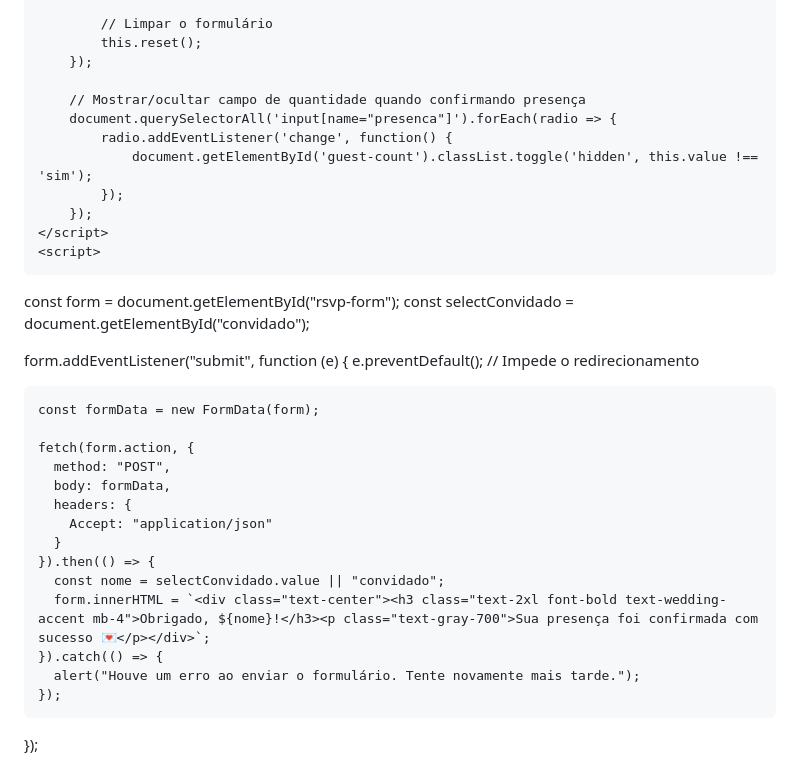
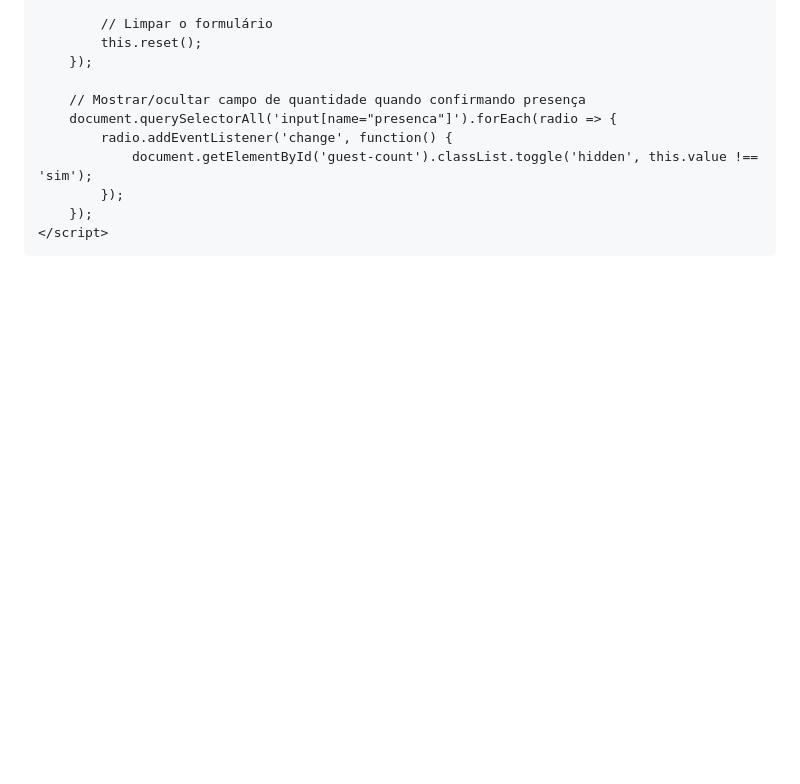
Before and after one commit to xyagnesxy/teste.github.io, a Markdown page: README.md, the part around one of its changes. Rendered like a GitHub page; blank space fills up the shorter version.

```diff
--- a/README.md
+++ b/README.md
@@ -423,29 +420,5 @@
             });
         });
     </script>
-    <script>
-  const form = document.getElementById("rsvp-form");
-  const selectConvidado = document.getElementById("convidado");
-
-  form.addEventListener("submit", function (e) {
-    e.preventDefault(); // Impede o redirecionamento
-
-    const formData = new FormData(form);
-
-    fetch(form.action, {
-      method: "POST",
-      body: formData,
-      headers: {
-        Accept: "application/json"
-      }
-    }).then(() => {
-      const nome = selectConvidado.value || "convidado";
-      form.innerHTML = `<div class="text-center"><h3 class="text-2xl font-bold text-wedding-accent mb-4">Obrigado, ${nome}!</h3><p class="text-gray-700">Sua presença foi confirmada com sucesso 💌</p></div>`;
-    }).catch(() => {
-      alert("Houve um erro ao enviar o formulário. Tente novamente mais tarde.");
-    });
-  });
-</script>
-
 </body>
 </html>
```
Also changed, not shown: other parts of README.md (+6 -9 lines).
